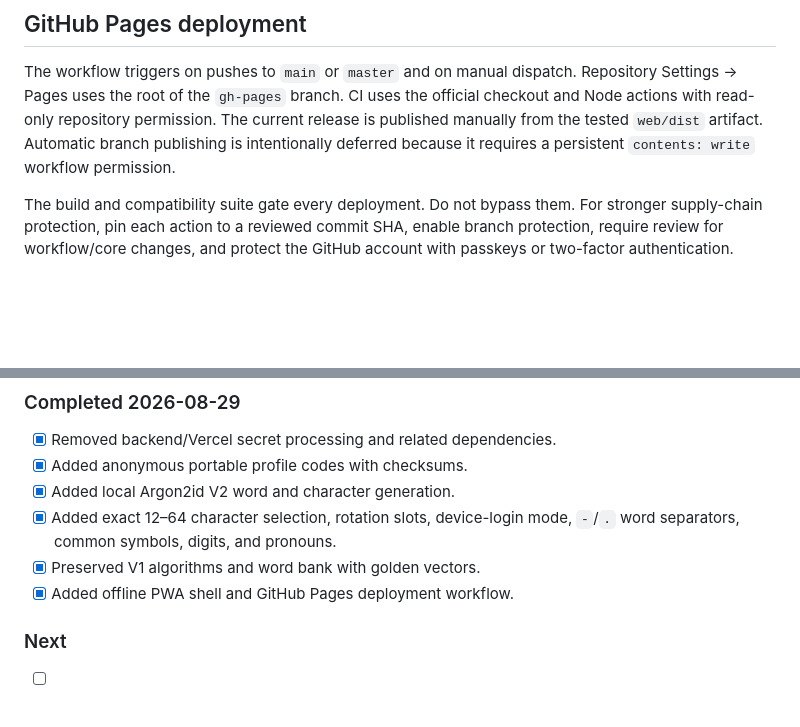
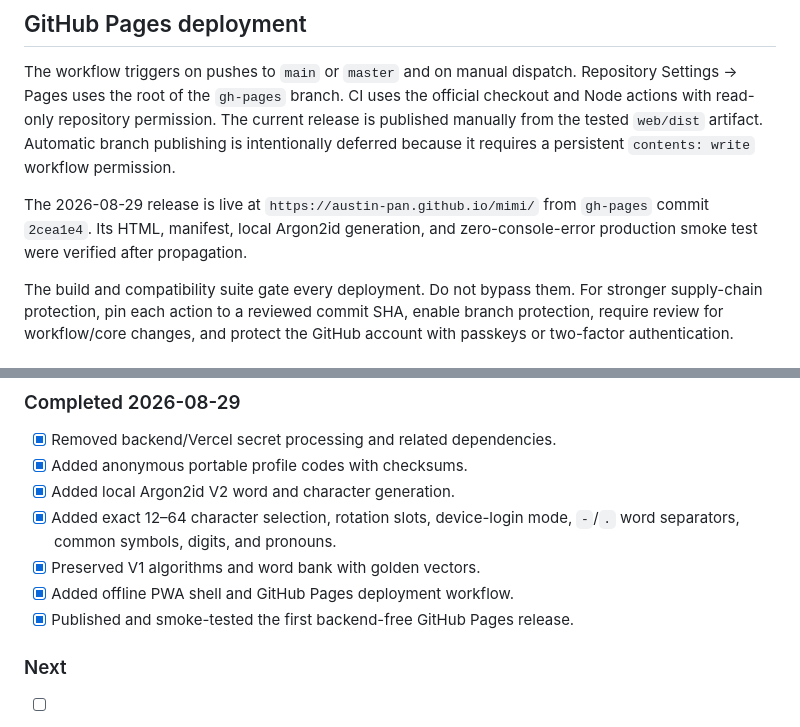
Before and after one commit to austin-pan/mimi, a Markdown page: HANDOFF.md, 2 parts joined by grey strips. GitHub-like rendering; blank space fills up the shorter version.

Commit message:
Record verified Pages release

```diff
--- a/HANDOFF.md
+++ b/HANDOFF.md
@@ -110,6 +110,10 @@ current release is published manually from the tested `web/dist` artifact.
 Automatic branch publishing is intentionally deferred because it requires a
 persistent `contents: write` workflow permission.
 
+The 2026-08-29 release is live at `https://austin-pan.github.io/mimi/` from
+`gh-pages` commit `2cea1e4`. Its HTML, manifest, local Argon2id generation, and
+zero-console-error production smoke test were verified after propagation.
+
 The build and compatibility suite gate every deployment. Do not bypass them.
 For stronger supply-chain protection, pin each action to a reviewed commit SHA,
 enable branch protection, require review for workflow/core changes, and protect
@@ -144,6 +148,7 @@ that it has.
   `-`/`.` word separators, common symbols, digits, and pronouns.
 - [x] Preserved V1 algorithms and word bank with golden vectors.
 - [x] Added offline PWA shell and GitHub Pages deployment workflow.
+- [x] Published and smoke-tested the first backend-free GitHub Pages release.
 
 ### Next
 
```
